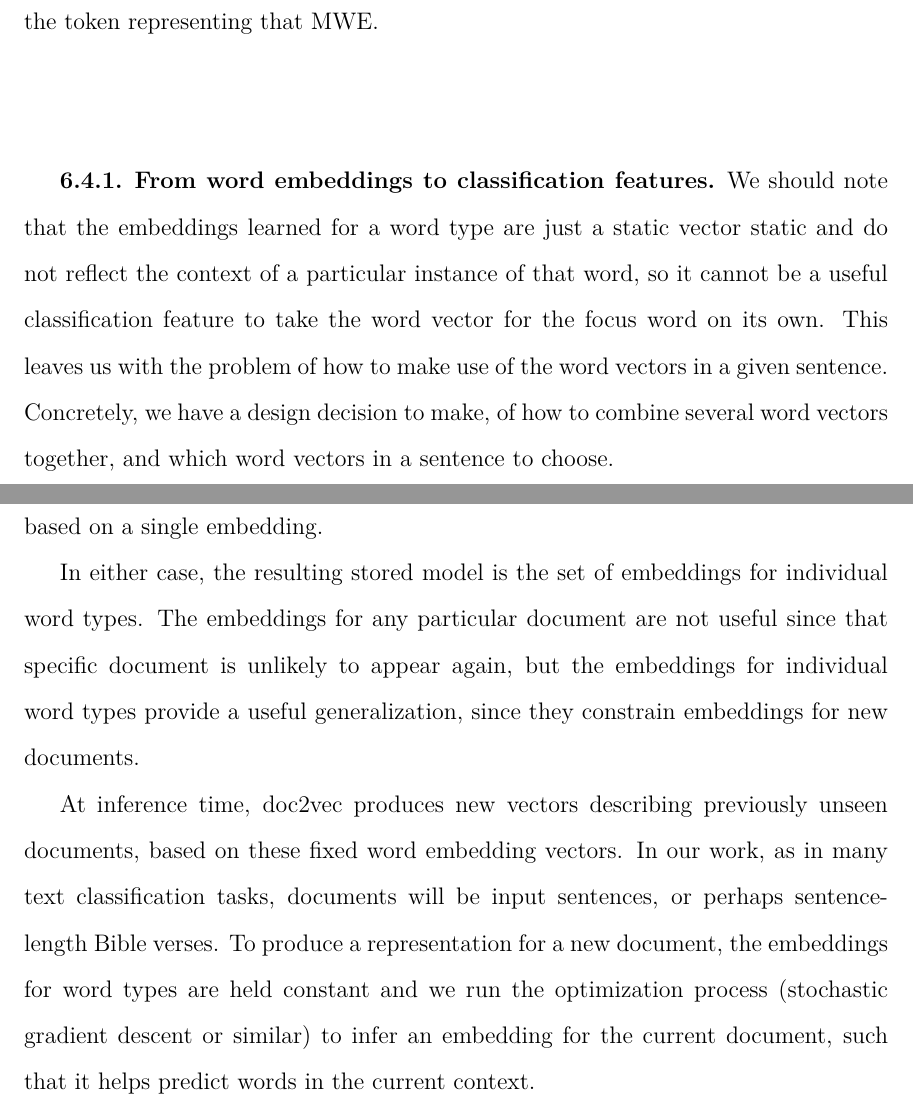
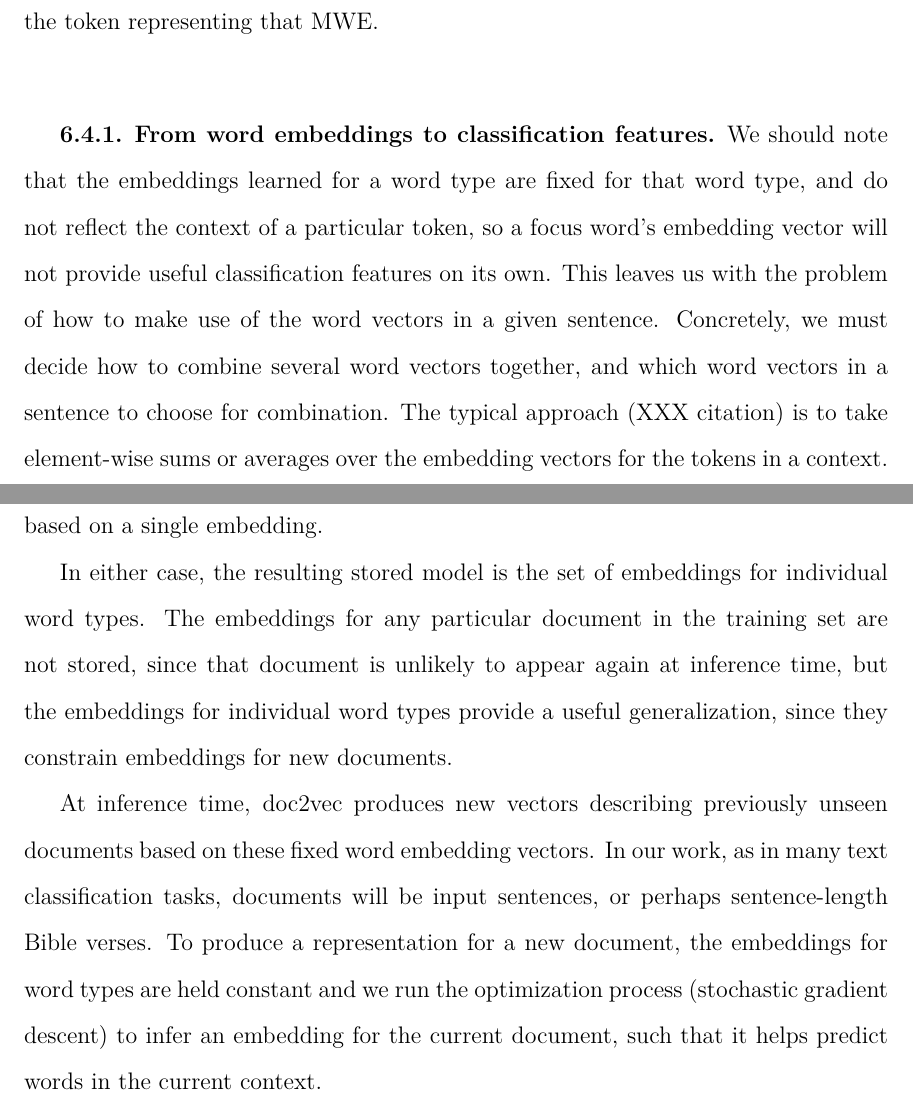
Before and after one commit to alexrudnick/dissertation, a LaTeX thesis (dissertation/dissertation.tex, which reads dissertation/monolingual.tex): two parts of pages 89 and 91 of 121, joined at a grey line, cut so that both start at the same text. Compiled offline with XeLaTeX.

Commit message:
some more writing on monolingual, while experiments run

```diff
--- a/dissertation/monolingual.tex
+++ b/dissertation/monolingual.tex
@@ -369,11 +369,12 @@ these multiword expressions (starting with the longest) found in the input text
 with the token representing that MWE.
 
 \subsection{From word embeddings to classification features}
-We should note that the embeddings learned for a word type are just a static
-vector static and do not reflect the context of a particular instance of that
-word, so it cannot be a useful classification feature to take the word vector
-for the focus word on its own. This leaves us with the problem of how to make
-use of the word vectors in a given sentence. Concretely, we have a design
-decision to make, of how to combine several word vectors together, and which
-word vectors in a sentence to choose.
+We should note that the embeddings learned for a word type are fixed for that
+word type, and do not reflect the context of a particular token, so a focus
+word's embedding vector will not provide useful classification features on its
+own. This leaves us with the problem of how to make use of the word vectors in
+a given sentence. Concretely, we must decide how to combine several word
+vectors together, and which word vectors in a sentence to choose for
+combination. The typical approach (XXX citation) is to take element-wise sums
+or averages over the embedding vectors for the tokens in a context.
 
@@ -418,20 +420,22 @@ current context, which despite containing ``bag of words" in its name, is more
 closely analogous to the skip-gram artitecture for word2vec
 \cite{quocle-distributed-representations-2014}, since the model is trained to
 predict the entire context based on a single embedding.
+%% XXX: which kind of doc2vec are we using here?? Is one preferred over the
+%% other for different tasks?
 
 In either case, the resulting stored model is the set of embeddings for
-individual word types. The embeddings for any particular document are not
-useful since that specific document is unlikely to appear again, but the
-embeddings for individual word types provide a useful generalization, since
-they constrain embeddings for new documents.
+individual word types. The embeddings for any particular document in the
+training set are not stored, since that document is unlikely to appear again at
+inference time, but the embeddings for individual word types provide a useful
+generalization, since they constrain embeddings for new documents.
 
 At inference time, doc2vec produces new vectors describing previously unseen
-documents, based on these fixed word embedding vectors. In our work, as in many
+documents based on these fixed word embedding vectors. In our work, as in many
 text classification tasks, documents will be input sentences, or perhaps
 sentence-length Bible verses. To produce a representation for a new document,
 the embeddings for word types are held constant and we run the optimization
-process (stochastic gradient descent or similar) to infer an embedding for the
-current document, such that it helps predict words in the current context.
+process (stochastic gradient descent) to infer an embedding for the current
+document, such that it helps predict words in the current context.
 
 doc2vec thus provides a straightforward approach for learning to produce
 representations of new documents, based on an unlabeled training corpus. Here
```
Also changed, not shown: dissertation/monolingual.tex (15 more changed lines).
